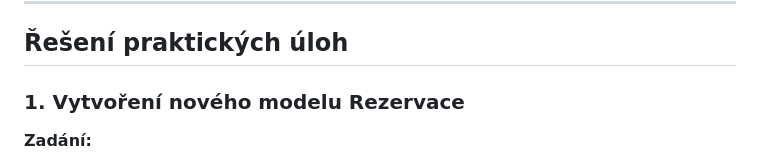
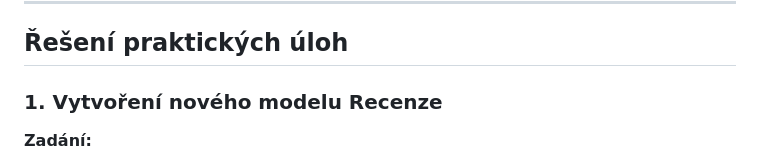
Before and after one commit to lucny/django_knihovna, a Markdown page: README.md, the part around the change. Rendered like a GitHub page.

```diff
--- a/README.md
+++ b/README.md
@@ -38,7 +38,7 @@
 
 ## Řešení praktických úloh
 
-### 1. Vytvoření nového modelu Rezervace
+### 1. Vytvoření nového modelu Recenze
 
 **Zadání:**
 
```
